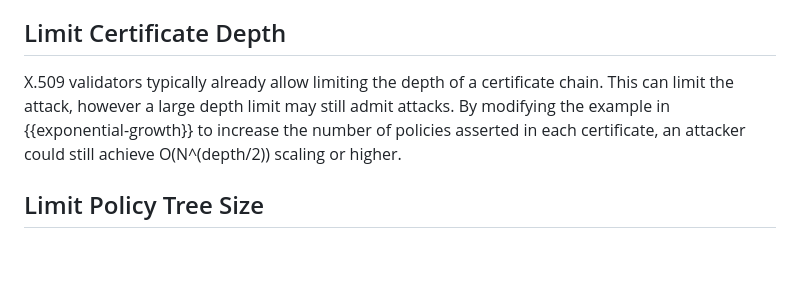
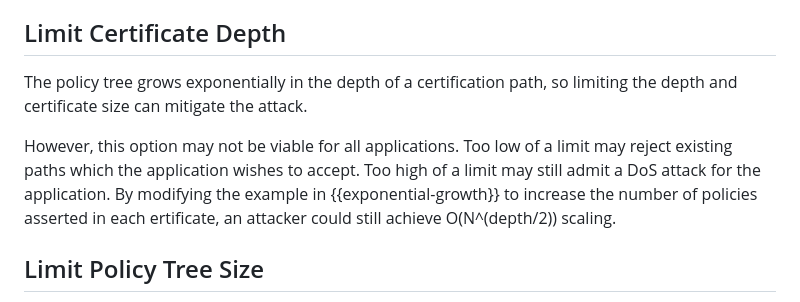
Before and after one commit to davidben/x509-policy-graph, a Markdown page: draft-ietf-lamps-x509-policy-graph.md, the part around the change. Drawn GitHub-style; blank space fills up the shorter version.

Commit message:
Clarify depth limit section
AD review comments

I've removed the "or higher" on the scaling factor. That was meant to
allude to the fact that I don't know whether higher scaling is possible,
but it's probably too confusing. If someone discovers higher scaling,
they can write a new document.

```diff
--- a/draft-ietf-lamps-x509-policy-graph.md
+++ b/draft-ietf-lamps-x509-policy-graph.md
@@ -680,11 +680,14 @@ describes alternate mitigation and partial mitigation strategies.
 
 ## Limit Certificate Depth
 
-X.509 validators typically already allow limiting the depth of a certificate
-chain. This can limit the attack, however a large depth limit may still admit
-attacks. By modifying the example in {{exponential-growth}} to increase the
-number of policies asserted in each certificate, an attacker could still achieve
-O(N^(depth/2)) scaling or higher.
+The policy tree grows exponentially in the depth of a certification path, so
+limiting the depth and certificate size can mitigate the attack.
+
+However, this option may not be viable for all applications. Too low of a limit
+may reject existing paths which the application wishes to accept. Too high of a
+limit may still admit a DoS attack for the application. By modifying the example
+in {{exponential-growth}} to increase the number of policies asserted in each
+ertificate, an attacker could still achieve O(N^(depth/2)) scaling.
 
 ## Limit Policy Tree Size
 
```
